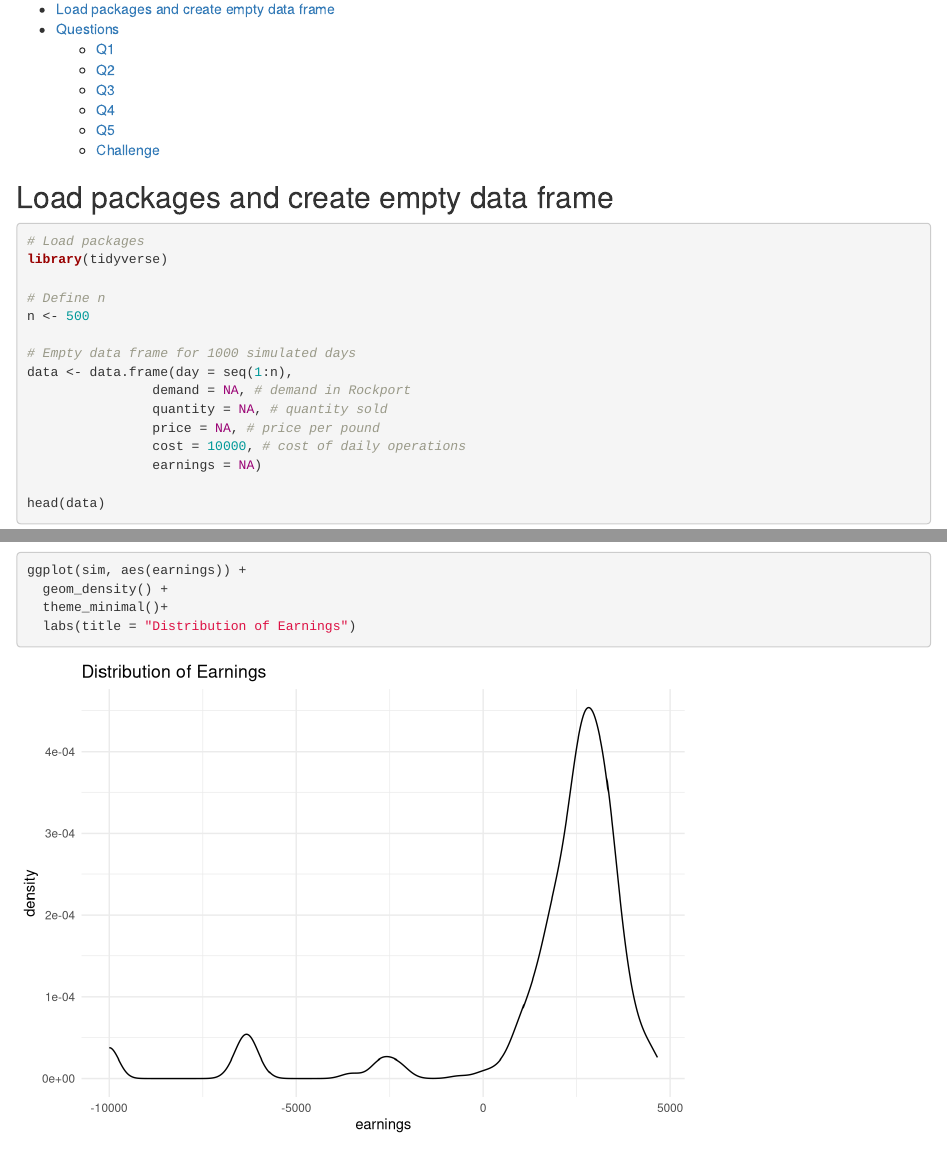
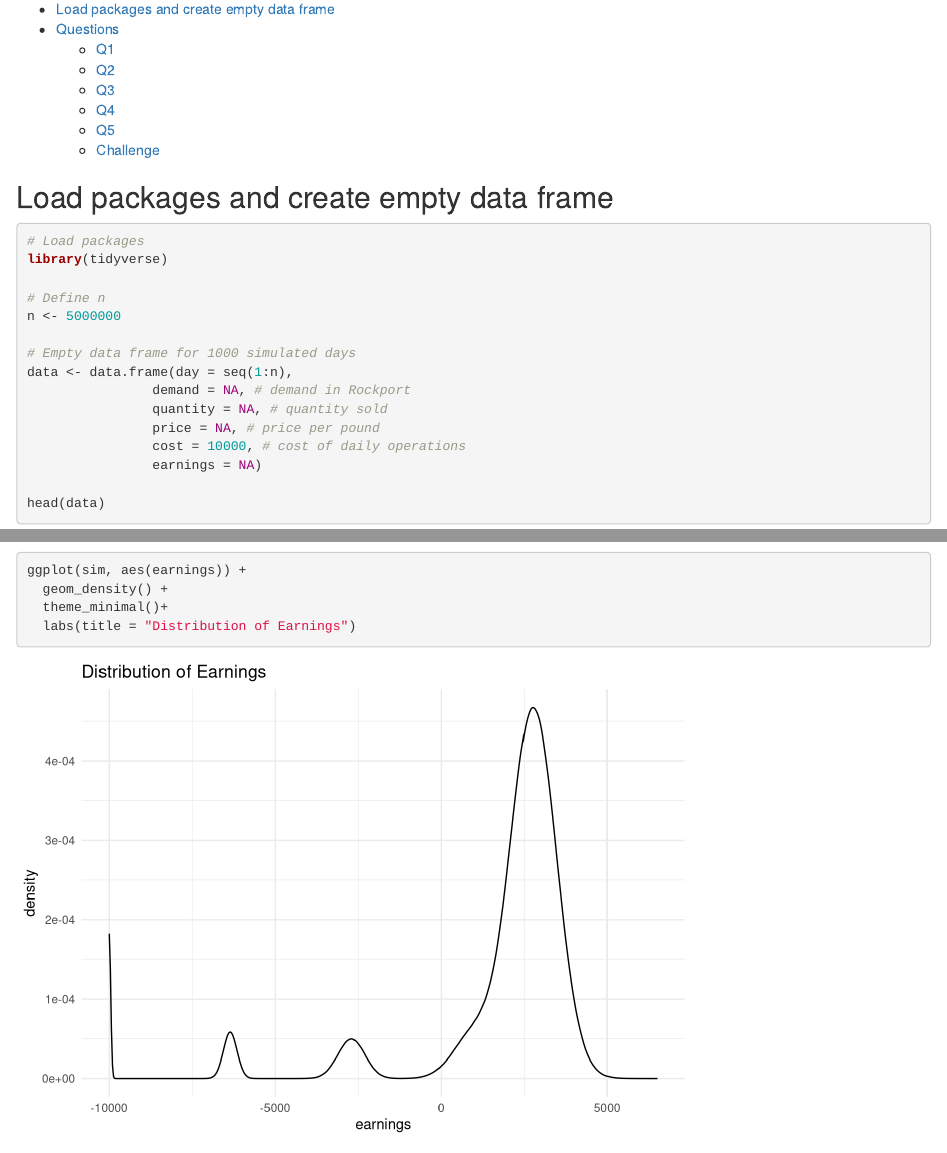
Before and after one commit to atulsehgaluofu/msbacapstone, an R Markdown document (conley_fisheries_assignment.Rmd): the page in a window 1100 px wide, from 130 px down, and a second part further down, joined at a grey line. Rendered offline with R 4.5, knitr and Pandoc, with nearby package versions.

Commit message:
n = 5000000

```diff
--- a/conley_fisheries_assignment.Rmd
+++ b/conley_fisheries_assignment.Rmd
@@ -28,7 +28,7 @@ knitr::opts_chunk$set(echo = TRUE, message = FALSE, warning = FALSE)
 library(tidyverse)
 
 # Define n
-n <- 500
+n <- 5000000
 
 # Empty data frame for 1000 simulated days
 data <- data.frame(day = seq(1:n),
```
